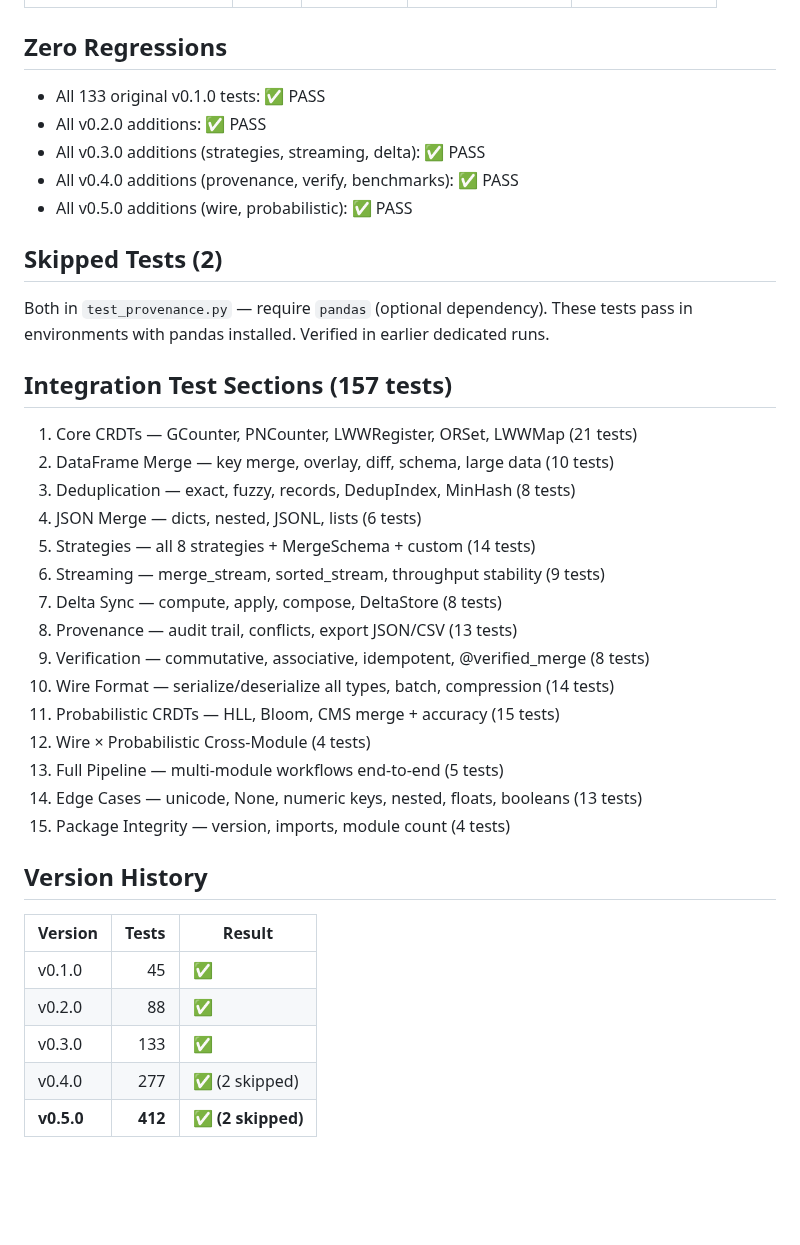
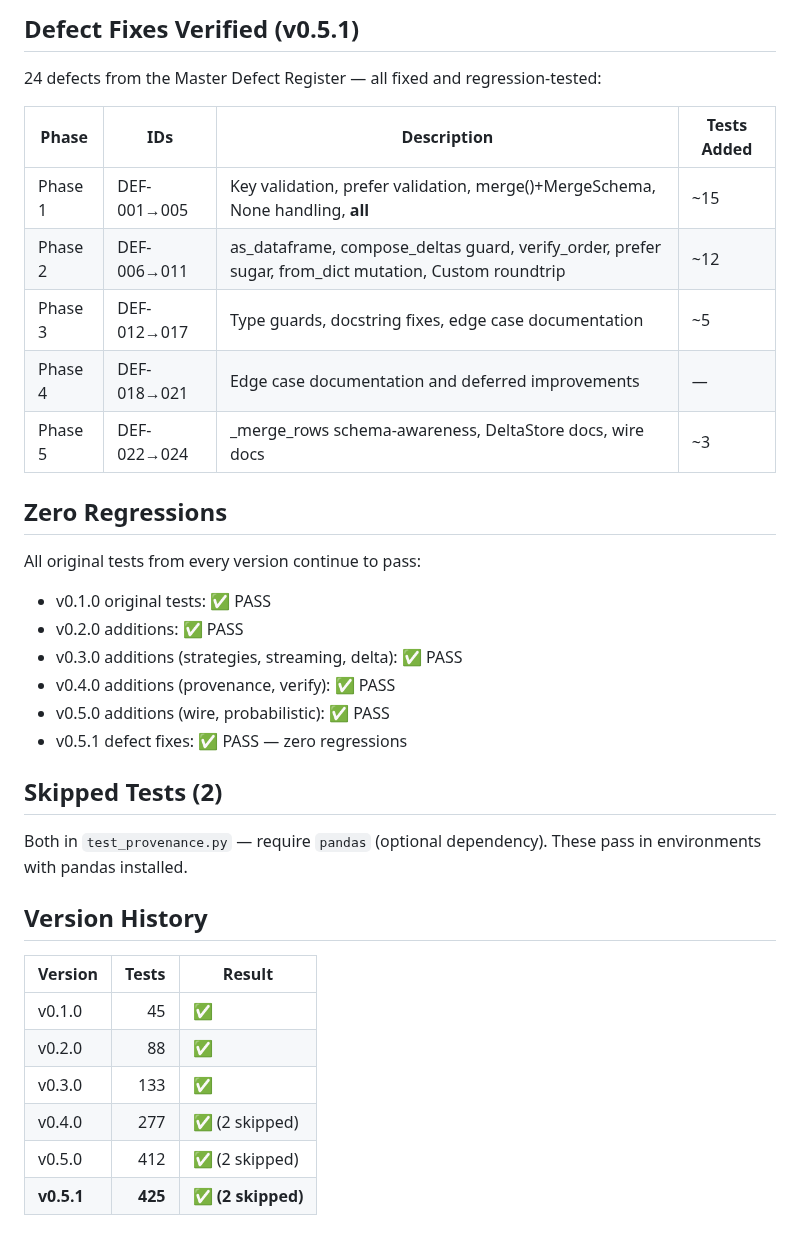
Before and after one commit to mgillr/crdt-merge, a Markdown page: TEST_RESULTS.md, the part around one of its changes. Rendered like a GitHub page; blank space fills up the shorter version.

```diff
--- a/TEST_RESULTS.md
+++ b/TEST_RESULTS.md
@@ -47,34 +48,28 @@ All 13 modules tested via both unit tests and cross-module integration tests:
+## Defect Fixes Verified (v0.5.1)
+
+24 defects from the Master Defect Register — all fixed and regression-tested:
+
+| Phase | IDs | Description | Tests Added |
+|-------|-----|-------------|-------------|
+| Phase 1 | DEF-001→005 | Key validation, prefer validation, merge()+MergeSchema, None handling, __all__ | ~15 |
+| Phase 2 | DEF-006→011 | as_dataframe, compose_deltas guard, verify_order, prefer sugar, from_dict mutation, Custom roundtrip | ~12 |
+| Phase 3 | DEF-012→017 | Type guards, docstring fixes, edge case documentation | ~5 |
+| Phase 4 | DEF-018→021 | Edge case documentation and deferred improvements | — |
+| Phase 5 | DEF-022→024 | _merge_rows schema-awareness, DeltaStore docs, wire docs | ~3 |
 
 ## Zero Regressions
 
-- All 133 original v0.1.0 tests: ✅ PASS
-- All v0.2.0 additions: ✅ PASS
-- All v0.3.0 additions (strategies, streaming, delta): ✅ PASS
-- All v0.4.0 additions (provenance, verify, benchmarks): ✅ PASS
-- All v0.5.0 additions (wire, probabilistic): ✅ PASS
+All original tests from every version continue to pass:
+- v0.1.0 original tests: ✅ PASS
+- v0.2.0 additions: ✅ PASS
+- v0.3.0 additions (strategies, streaming, delta): ✅ PASS
+- v0.4.0 additions (provenance, verify): ✅ PASS
+- v0.5.0 additions (wire, probabilistic): ✅ PASS
+- v0.5.1 defect fixes: ✅ PASS — zero regressions
 
 ## Skipped Tests (2)
 
-Both in `test_provenance.py` — require `pandas` (optional dependency).
-These tests pass in environments with pandas installed. Verified in earlier dedicated runs.
-
-## Integration Test Sections (157 tests)
-
-1. Core CRDTs — GCounter, PNCounter, LWWRegister, ORSet, LWWMap (21 tests)
-2. DataFrame Merge — key merge, overlay, diff, schema, large data (10 tests)
-3. Deduplication — exact, fuzzy, records, DedupIndex, MinHash (8 tests)
-4. JSON Merge — dicts, nested, JSONL, lists (6 tests)
-5. Strategies — all 8 strategies + MergeSchema + custom (14 tests)
-6. Streaming — merge_stream, sorted_stream, throughput stability (9 tests)
-7. Delta Sync — compute, apply, compose, DeltaStore (8 tests)
-8. Provenance — audit trail, conflicts, export JSON/CSV (13 tests)
-9. Verification — commutative, associative, idempotent, @verified_merge (8 tests)
-10. Wire Format — serialize/deserialize all types, batch, compression (14 tests)
-11. Probabilistic CRDTs — HLL, Bloom, CMS merge + accuracy (15 tests)
-12. Wire × Probabilistic Cross-Module (4 tests)
-13. Full Pipeline — multi-module workflows end-to-end (5 tests)
-14. Edge Cases — unicode, None, numeric keys, nested, floats, booleans (13 tests)
-15. Package Integrity — version, imports, module count (4 tests)
+Both in `test_provenance.py` — require `pandas` (optional dependency). These pass in environments with pandas installed.
 
 ## Version History
 
@@ -84,4 +79,5 @@ These tests pass in environments with pandas installed. Verified in earlier dedi
 | v0.2.0 | 88 | ✅ |
 | v0.3.0 | 133 | ✅ |
 | v0.4.0 | 277 | ✅ (2 skipped) |
-| **v0.5.0** | **412** | ✅ **(2 skipped)** |
+| v0.5.0 | 412 | ✅ (2 skipped) |
+| **v0.5.1** | **425** | ✅ **(2 skipped)** |
```
Also changed, not shown: other parts of TEST_RESULTS.md (+27 -26 lines).
